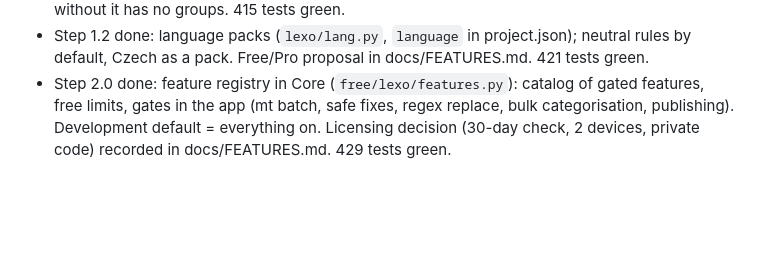
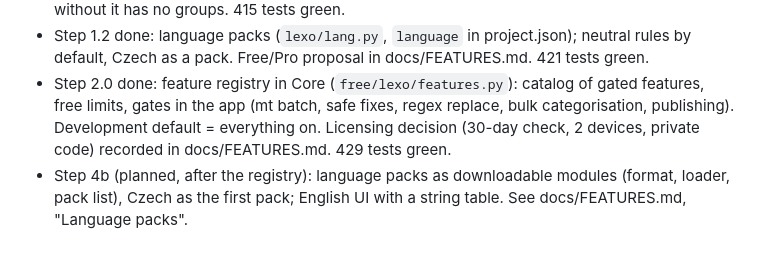
Before and after one commit to Filiposakkq/Lexo-Private, a Markdown page: docs/ROADMAP.md, the part around the change. Rendered like a GitHub page; blank space fills up the shorter version.

```diff
--- a/docs/ROADMAP.md
+++ b/docs/ROADMAP.md
@@ -47,3 +47,4 @@ Designed after the Core interface is stable; menu with game selection, onboardin
 - Step 1.1 done: groups/sections come from `project.json` (docs/PROJECT-FILE.md); a project without it has no groups. 415 tests green.
 - Step 1.2 done: language packs (`lexo/lang.py`, `language` in project.json); neutral rules by default, Czech as a pack. Free/Pro proposal in docs/FEATURES.md. 421 tests green.
 - Step 2.0 done: feature registry in Core (`free/lexo/features.py`): catalog of gated features, free limits, gates in the app (mt batch, safe fixes, regex replace, bulk categorisation, publishing). Development default = everything on. Licensing decision (30-day check, 2 devices, private code) recorded in docs/FEATURES.md. 429 tests green.
+- Step 4b (planned, after the registry): language packs as downloadable modules (format, loader, pack list), Czech as the first pack; English UI with a string table. See docs/FEATURES.md, "Language packs".
```
Also changed, not shown: docs/FEATURES.md (+9 -1 lines).
